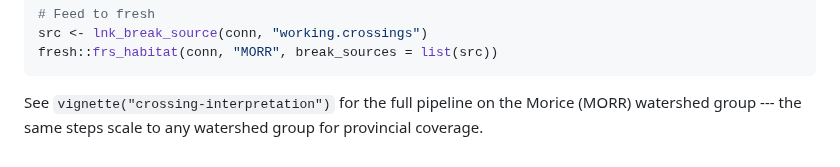
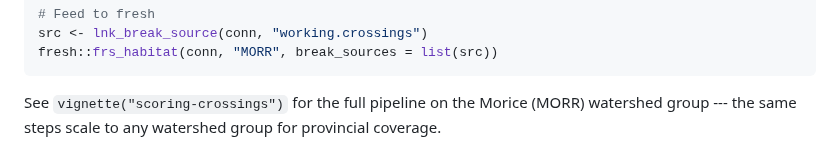
Before and after one commit to NewGraphEnvironment/link, a Markdown page: README.md, the part around the change. Drawn GitHub-style.

Commit message:
Add hex sticker, rename vignette, introduce fresh with links
Hex sticker from standard NGE template (data-raw/make_hexsticker.R).
Renamed vignette from 'crossing-interpretation' to 'scoring-crossings'
to describe what it does not where. Added fresh introduction with links
to fresh pkgdown site and GitHub issues #92/#93 for feature/break
distinction.

Co-Authored-By: Claude Opus 4.6 (1M context) <noreply@anthropic.com>

````diff
--- a/README.md
+++ b/README.md
@@ -69,6 +69,6 @@ src <- lnk_break_source(conn, "working.crossings")
 fresh::frs_habitat(conn, "MORR", break_sources = list(src))
 ```
 
-See `vignette("crossing-interpretation")` for the full pipeline on the
-Morice (MORR) watershed group --- the same steps scale to any watershed
-group for provincial coverage.
+See `vignette("scoring-crossings")` for the full pipeline on the Morice
+(MORR) watershed group --- the same steps scale to any watershed group
+for provincial coverage.
````
Also changed, not shown: data-raw/nge-icon_white.png (added), man/figures/logo.png (added), man/figures/logo_small.png (added), 3 other files.
